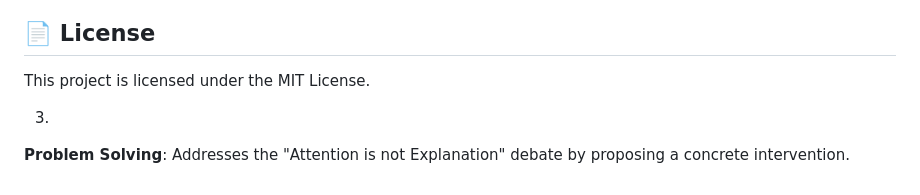
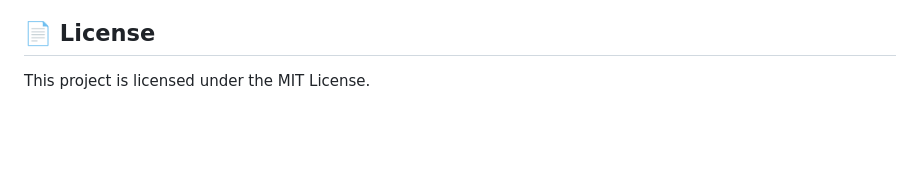
Before and after one commit to alwaysstrive2024/selfGuided, a Markdown page: README.md, the part around one of its changes. Rendered like a GitHub page; blank space fills up the shorter version.

Commit message:
Refine README formatting and content
Updated formatting for Explainability Metrics Pipeline and removed redundant content.

```diff
--- a/README.md
+++ b/README.md
@@ -105,8 +105,3 @@ If you find this work useful for your research or projects, please cite the orig
 ## 📄 License
 
 This project is licensed under the MIT License.
-
-
-
-3.
-**Problem Solving**: Addresses the "Attention is not Explanation" debate by proposing a concrete intervention.
```
Also changed, not shown: other parts of README.md (+2 -2 lines).
